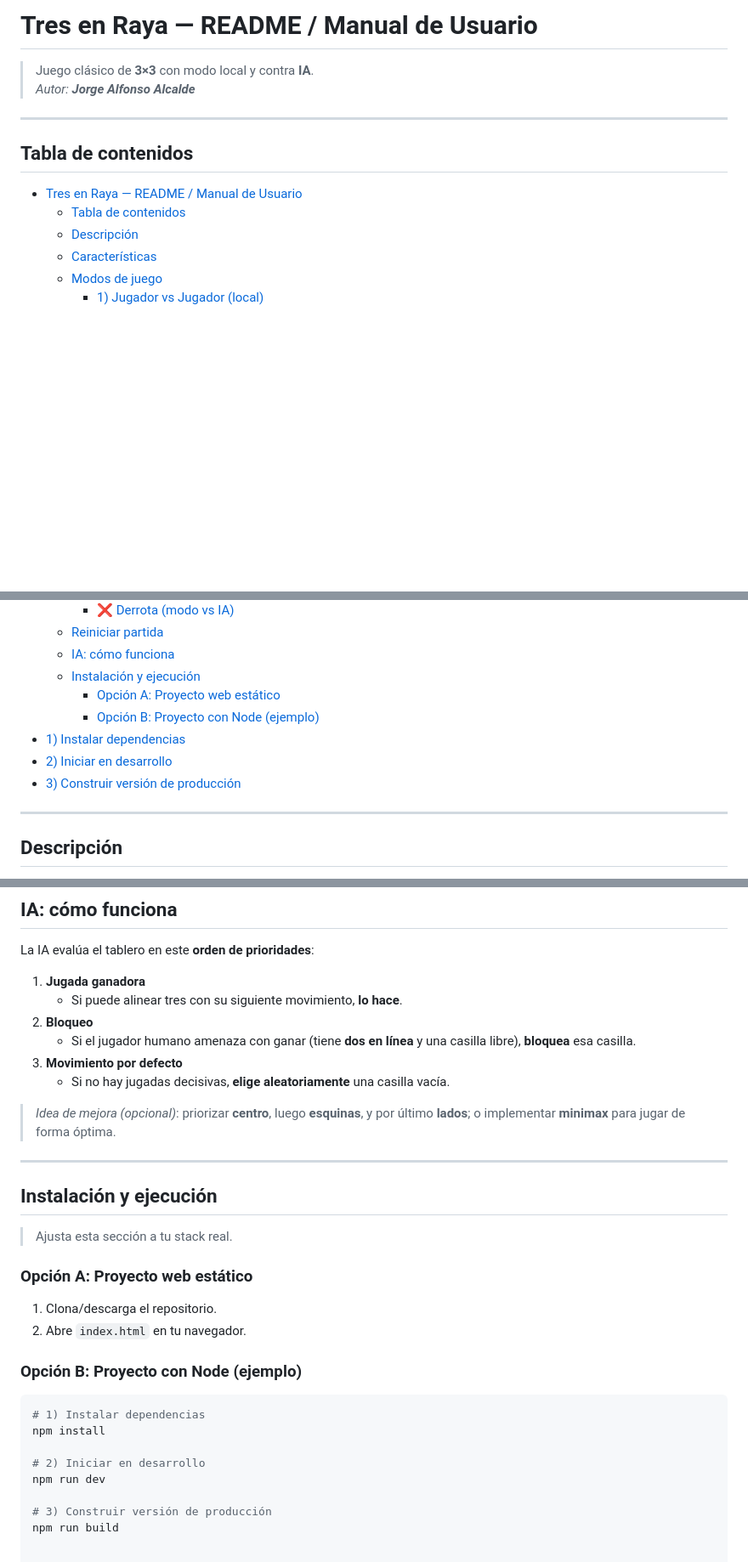
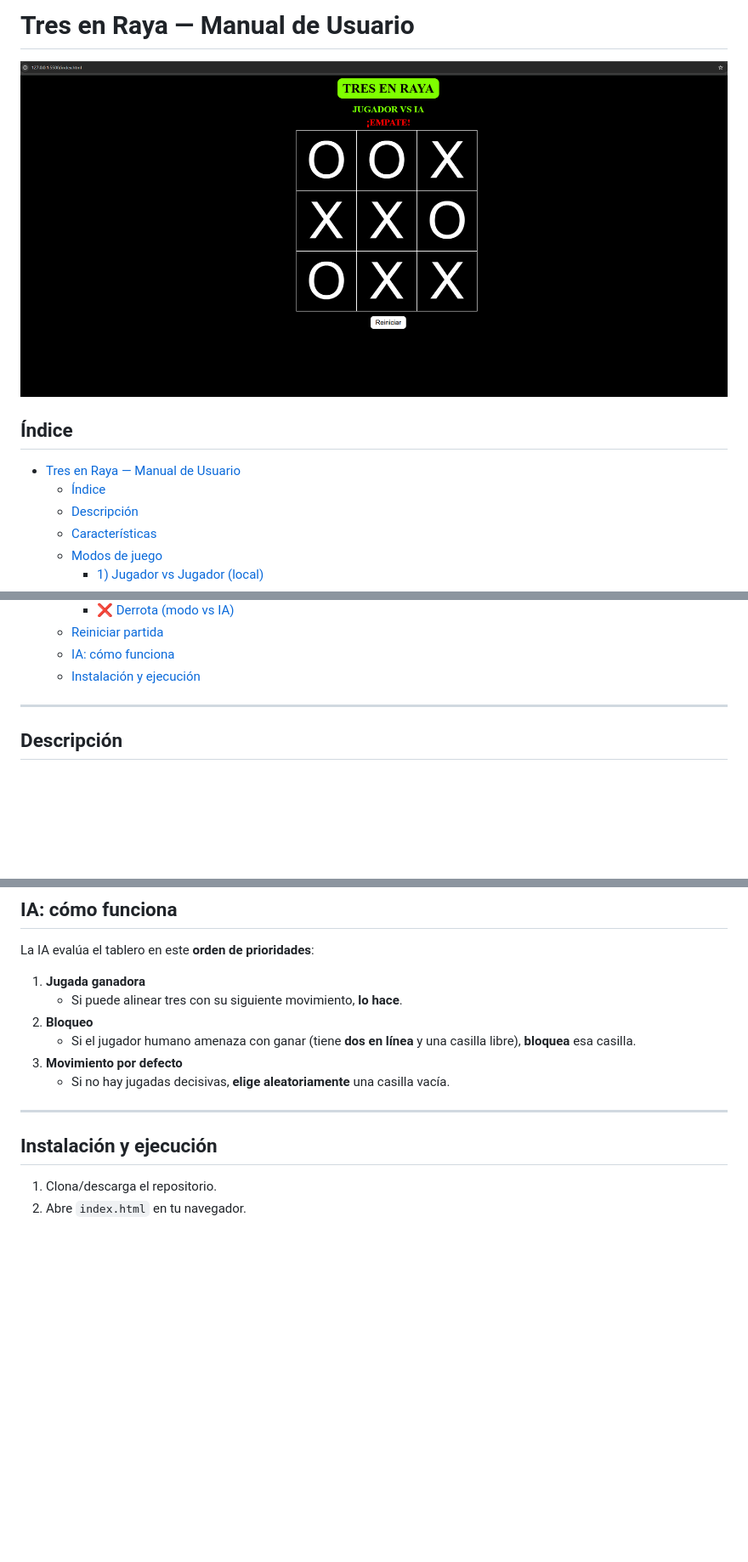
Before and after one commit to jalfalc/TresEnRaya, a Markdown page: README.md, 3 parts joined by grey strips. Shown: that part at 85% size. Rendered like a GitHub page; pictures changed too: img/portada.png (added); blank space fills up the shorter version.

Commit message:
Ajustado README.md, añadida portada y renombrado archivo del juego a index.html

````diff
--- a/README.md
+++ b/README.md
@@ -1,14 +1,11 @@
-# Tres en Raya — README / Manual de Usuario
+# Tres en Raya —  Manual de Usuario
 
-> Juego clásico de **3×3** con modo local y contra **IA**.
-> _Autor: **Jorge Alfonso Alcalde**_
+![alt text](img/portada.png)
 
----
+## Índice
 
-## Tabla de contenidos
-
-- [Tres en Raya — README / Manual de Usuario](#tres-en-raya--readme--manual-de-usuario)
-  - [Tabla de contenidos](#tabla-de-contenidos)
+- [Tres en Raya —  Manual de Usuario](#tres-en-raya---manual-de-usuario)
+  - [Índice](#índice)
   - [Descripción](#descripción)
   - [Características](#características)
   - [Modos de juego](#modos-de-juego)
@@ -25,11 +22,6 @@
   - [Reiniciar partida](#reiniciar-partida)
   - [IA: cómo funciona](#ia-cómo-funciona)
   - [Instalación y ejecución](#instalación-y-ejecución)
-    - [Opción A: Proyecto web estático](#opción-a-proyecto-web-estático)
-    - [Opción B: Proyecto con Node (ejemplo)](#opción-b-proyecto-con-node-ejemplo)
-- [1) Instalar dependencias](#1-instalar-dependencias)
-- [2) Iniciar en desarrollo](#2-iniciar-en-desarrollo)
-- [3) Construir versión de producción](#3-construir-versión-de-producción)
 
 ---
 
@@ -131,25 +120,9 @@ La IA evalúa el tablero en este **orden de prioridades**:
 3. **Movimiento por defecto**
    - Si no hay jugadas decisivas, **elige aleatoriamente** una casilla vacía.
 
-> _Idea de mejora (opcional)_: priorizar **centro**, luego **esquinas**, y por último **lados**; o implementar **minimax** para jugar de forma óptima.
-
 ---
 
 ## Instalación y ejecución
 
-> Ajusta esta sección a tu stack real.
-
-### Opción A: Proyecto web estático
 1. Clona/descarga el repositorio.
 2. Abre `index.html` en tu navegador.
-
-### Opción B: Proyecto con Node (ejemplo)
-```bash
-# 1) Instalar dependencias
-npm install
-
-# 2) Iniciar en desarrollo
-npm run dev
-
-# 3) Construir versión de producción
-npm run build
````
Also changed, not shown: other parts of README.md (+0 -3 lines), 2 other files.
